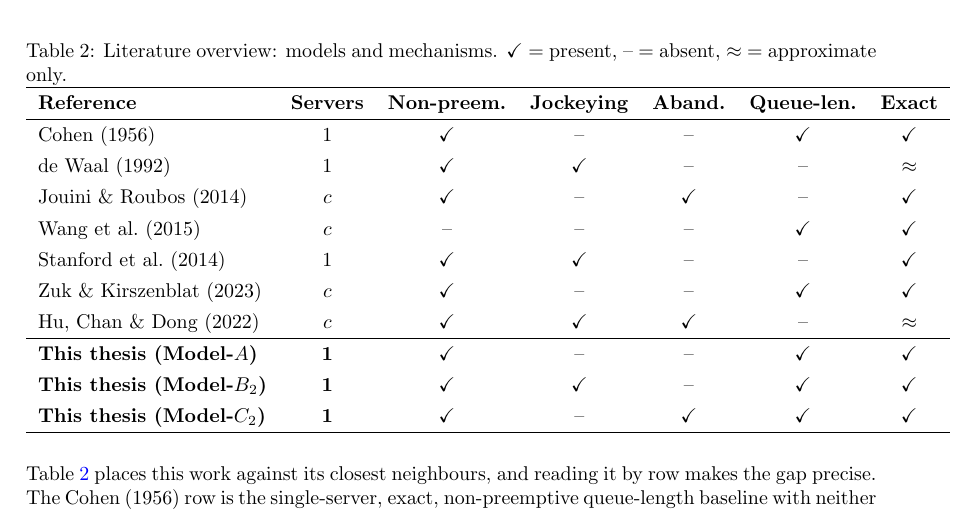
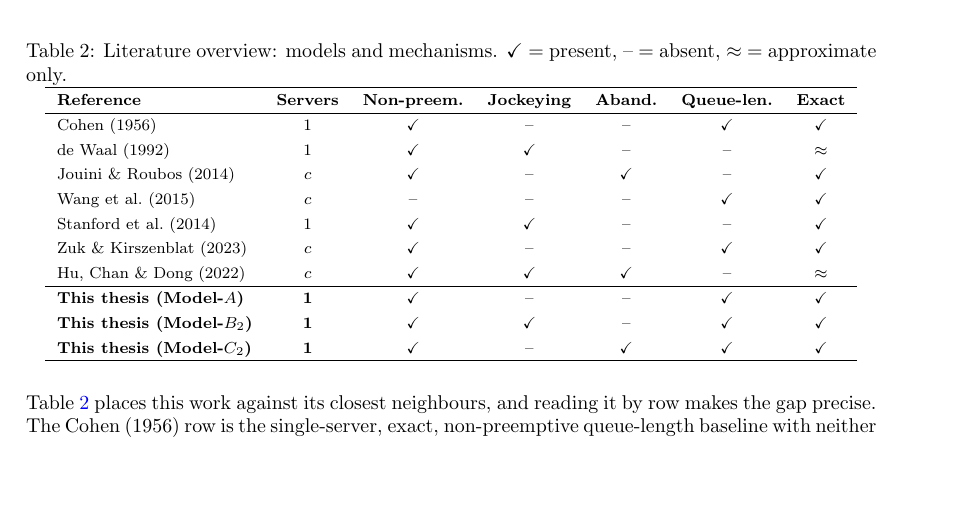
Before and after one commit to M-M-Vic/M-Thesis---Notes, a LaTeX paper (main.tex, which reads chapters/02_literature.tex): part of page 7 of 68, cut so that both start at the same text, the shorter picture padded with empty space. Compiled offline with pdfLaTeX.

Commit message:
Fix overfull hbox in tab:literature: footnotesize + correct column spec (8→7)
Co-Authored-By: Claude Sonnet 4.6 <noreply@anthropic.com>

```diff
--- a/chapters/02_literature.tex
+++ b/chapters/02_literature.tex
@@ -48,7 +48,8 @@ Two narrower tools recur. The confluent hypergeometric (Kummer) function that ca
 \checkmark~= present, --~= absent, $\approx$~= approximate only.}
 \label{tab:literature}
 \renewcommand{\arraystretch}{1.3}
-\begin{tabular}{lccccccc}
+\footnotesize
+\begin{tabular}{lcccccc}
 \hline
 \textbf{Reference} & \textbf{Servers} & \textbf{Non-preem.} & \textbf{Jockeying}
   & \textbf{Aband.} & \textbf{Queue-len.} & \textbf{Exact} \\
```
